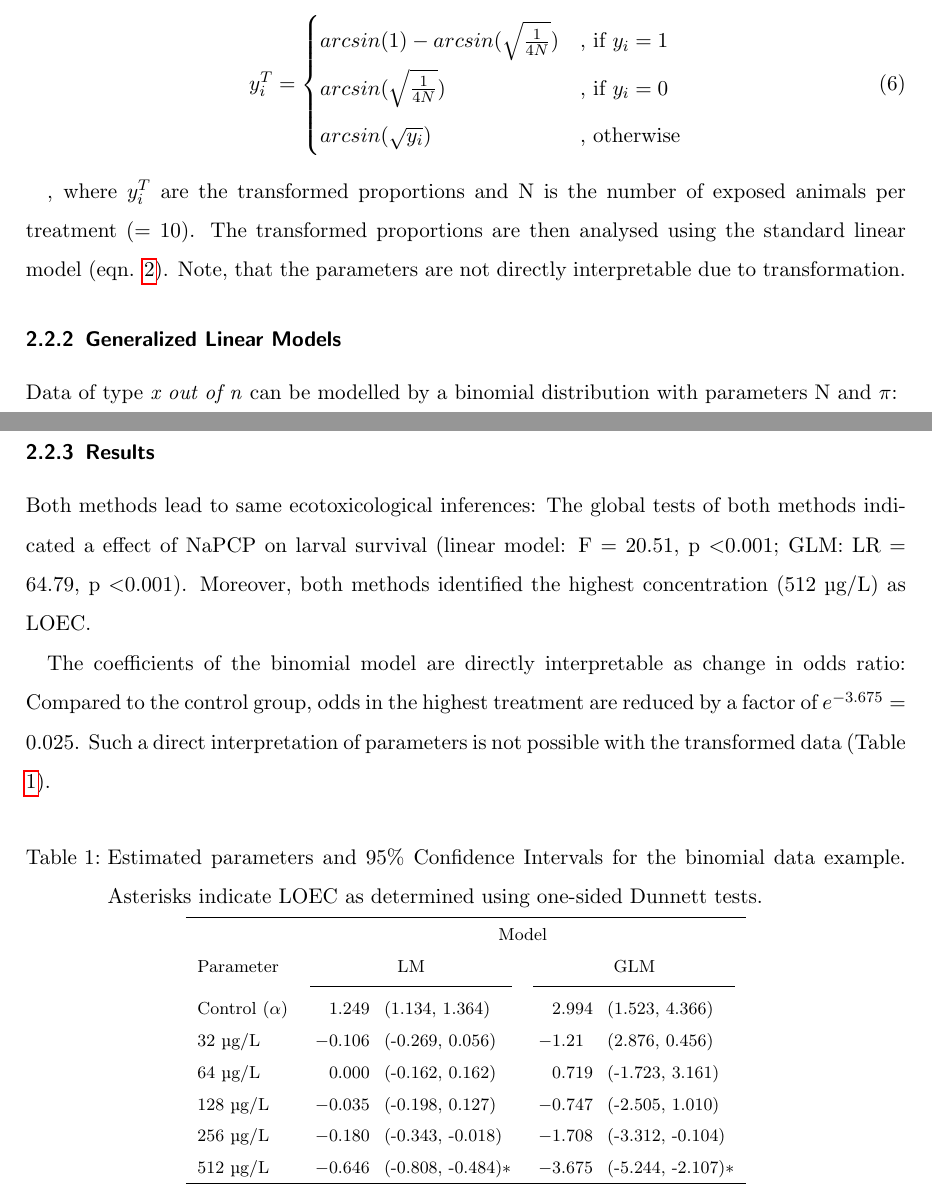
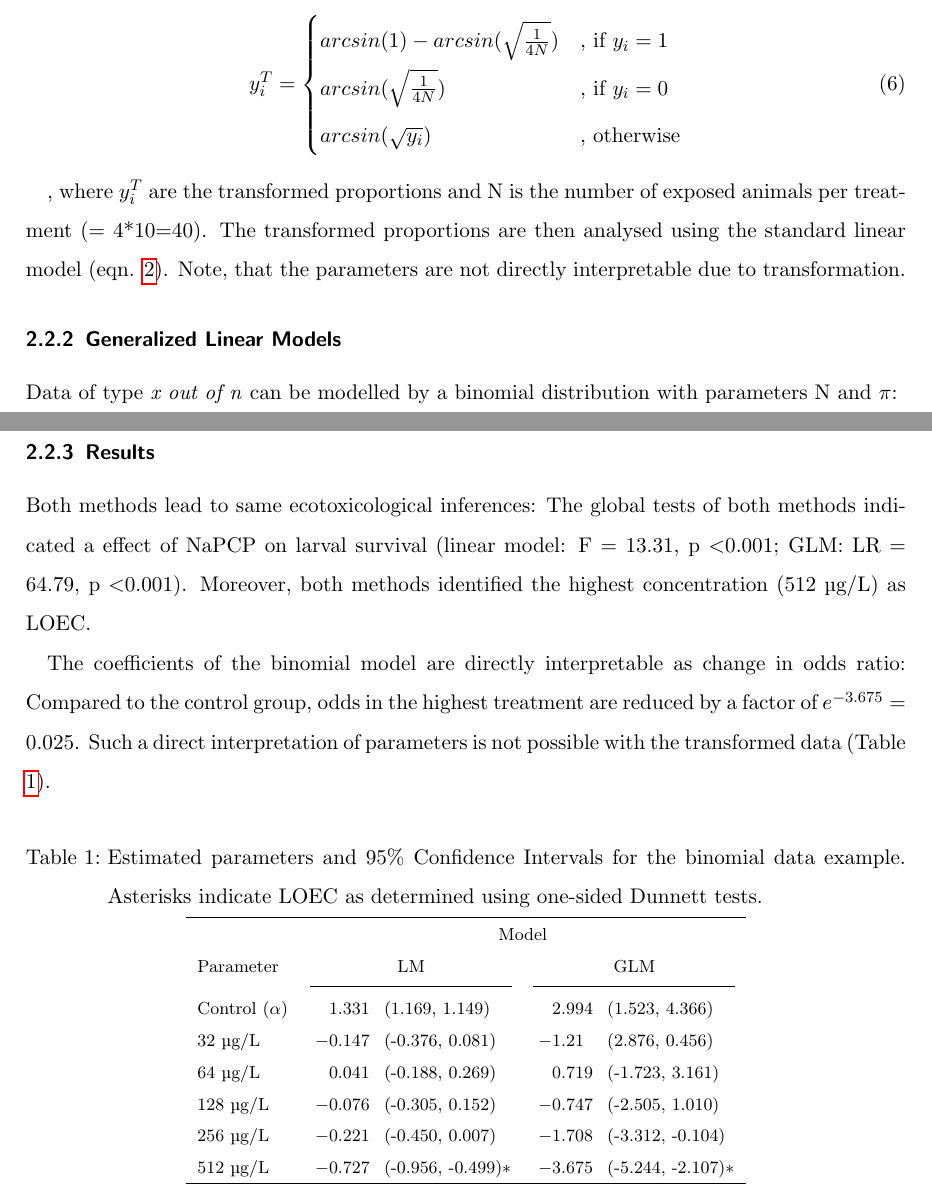
Before and after one commit to eduardszoecs/usetheglm, a LaTeX document (report/report.tex): two parts of pages 7 and 8 of 19, joined at a grey line, cut so that both start at the same text. Compiled offline with pdfLaTeX.

Commit message:
revert of bug fix with weber data

```diff
--- a/report/report.tex
+++ b/report/report.tex
@@ -231,7 +231,7 @@ To accommodate the assumption for the standard linear model the EPA suggests a s
   \end{cases} \label{eqn:arcsine}
 \end{align}
 
-, where $y_i^T$ are the transformed proportions and N is the number of exposed animals per treatment (= 10).
+, where $y_i^T$ are the transformed proportions and N is the number of exposed animals per treatment (= 4*10=40).
 The transformed proportions are then analysed using the standard linear model (eqn. \ref{eqn:normal}).
 Note, that the parameters are not directly interpretable due to transformation.
 
@@ -255,7 +255,7 @@ LOEC was assessed using one-sided Dunnett contrasts.
 
 \subsubsection{Results}
 Both methods lead to same ecotoxicological inferences:
-The global tests of both methods indicated a effect of NaPCP on larval survival (linear model: F = 20.51, p \textless 0.001; GLM: LR = 64.79, p \textless 0.001).
+The global tests of both methods indicated a effect of NaPCP on larval survival (linear model: F = 13.31, p \textless 0.001; GLM: LR = 64.79, p \textless 0.001).
 Moreover, both methods identified the highest concentration (512 \textmu g/L) as LOEC.
 
 The coefficients of the binomial model are directly interpretable as change in odds ratio:
@@ -273,12 +273,12 @@ Asterisks indicate LOEC as determined using one-sided Dunnett tests.}
  & \multicolumn{4}{c}{Model} \\
 Parameter & \multicolumn{2}{c}{LM} & \multicolumn{2}{c}{GLM} \\
 \cmidrule(lr){2-3} \cmidrule(lr){4-5}
-Control ($\alpha$) & 1.249 & (1.134, 1.364) & 2.994 & (1.523, 4.366) \\
-32 \textmu g/L  & -0.106 & (-0.269, 0.056) & -1.21 & (2.876, 0.456) \\
-64 \textmu g/L  & 0.000 & (-0.162, 0.162) & 0.719 & (-1.723, 3.161) \\
-128 \textmu g/L  & -0.035 & (-0.198, 0.127) & -0.747 & (-2.505, 1.010) \\
-256 \textmu g/L & -0.180 & (-0.343, -0.018) & -1.708 & (-3.312, -0.104) \\
-512 \textmu g/L  & -0.646 & (-0.808, -0.484)$*$ & -3.675 & (-5.244, -2.107)$*$ \\
+Control ($\alpha$) & 1.331 & (1.169, 1.149) & 2.994 & (1.523, 4.366) \\
+32 \textmu g/L  & -0.147 & (-0.376, 0.081) & -1.21 & (2.876, 0.456) \\
+64 \textmu g/L  & 0.041 & (-0.188, 0.269) & 0.719 & (-1.723, 3.161) \\
+128 \textmu g/L  & -0.076 & (-0.305, 0.152) & -0.747 & (-2.505, 1.010) \\
+256 \textmu g/L & -0.221 & (-0.450, 0.007) & -1.708 & (-3.312, -0.104) \\
+512 \textmu g/L  & -0.727 & (-0.956, -0.499)$*$ & -3.675 & (-5.244, -2.107)$*$ \\
 \hline
 \end{tabular}
 \end{table}
```
Also changed, not shown: report/report.pdf, 1 other file.
